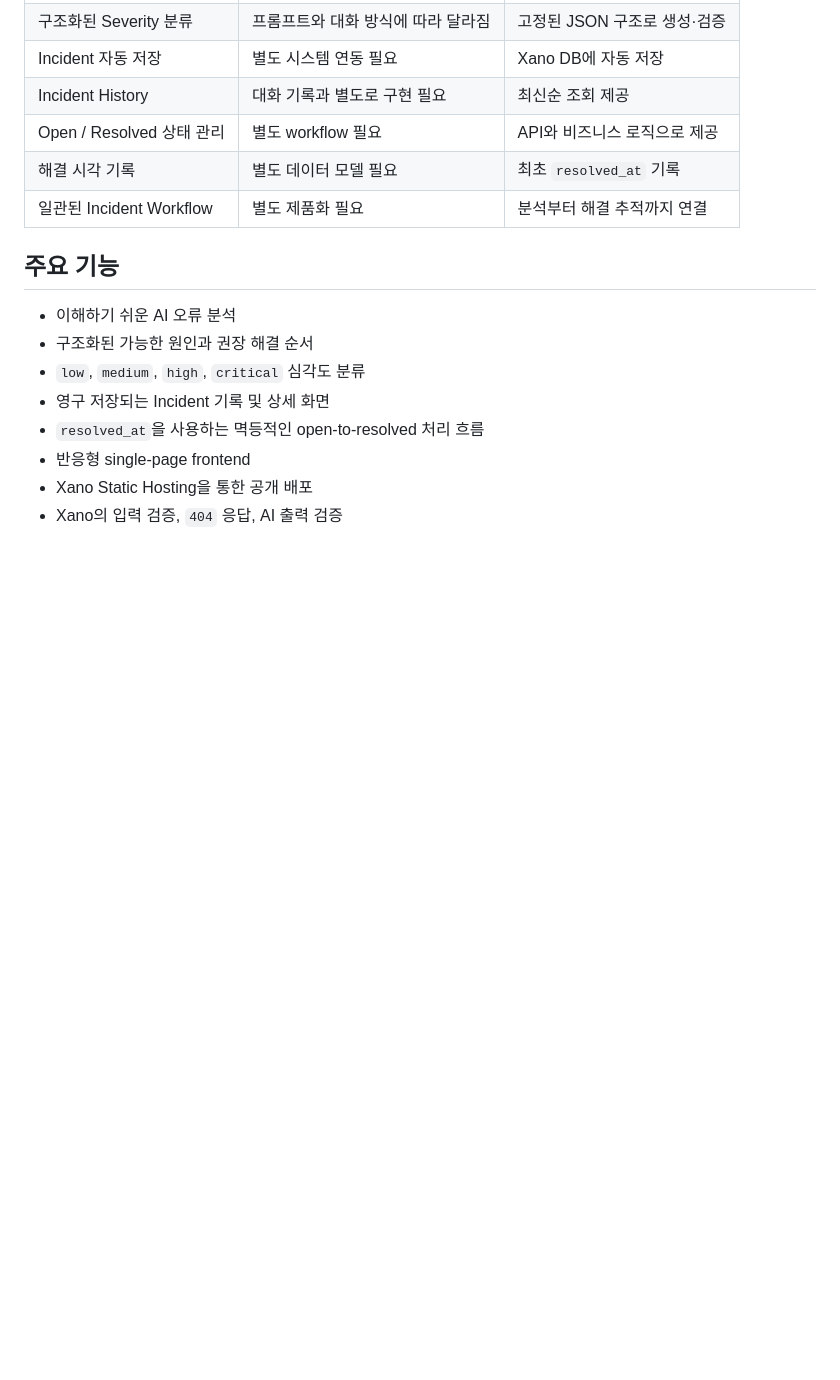
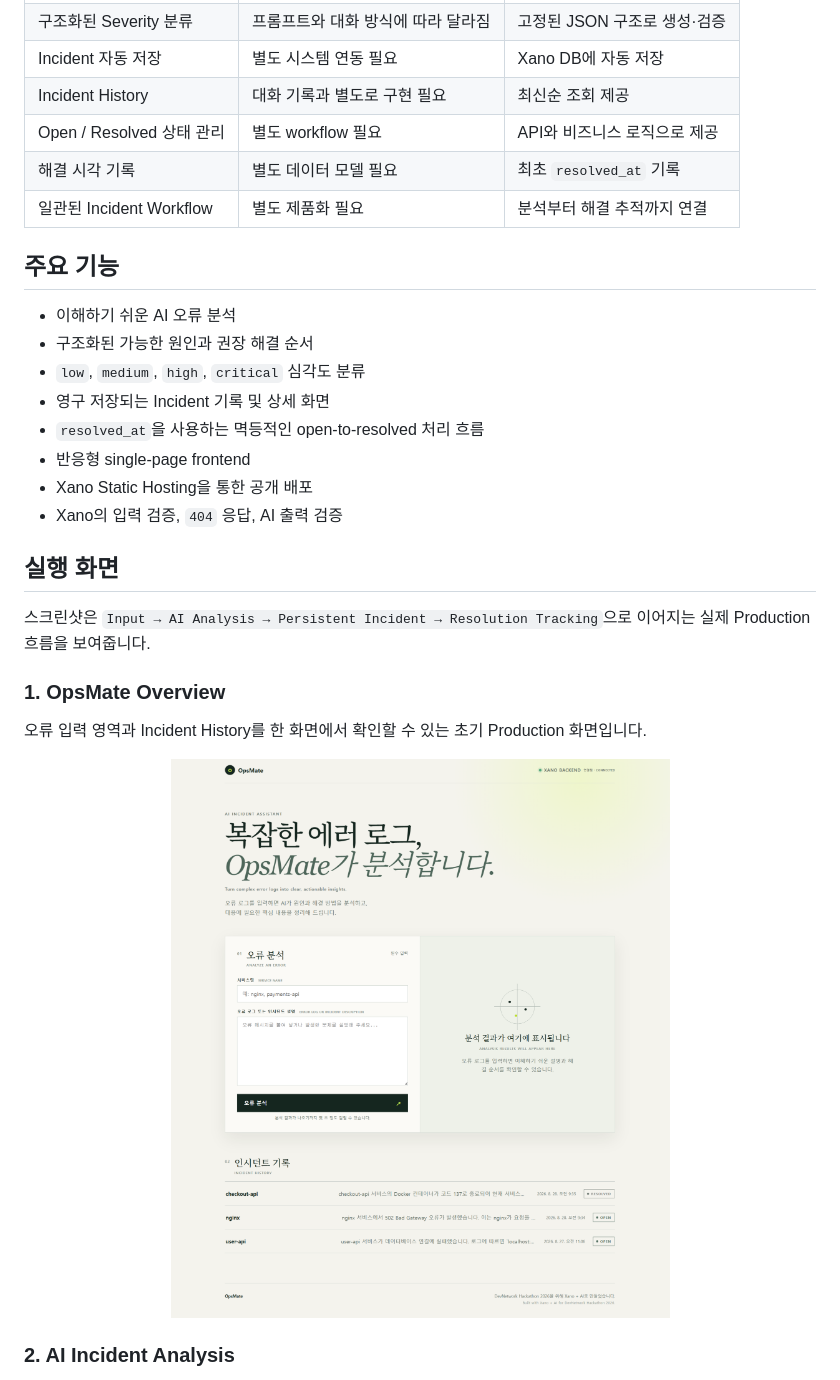
Before and after one commit to jwjeong-825/OpsMate, a Markdown page: README.md, the part around one of its changes. Drawn GitHub-style; pictures changed too: docs/images/opsmate-overview.png (added); blank space fills up the shorter version.

Commit message:
Add production screenshots to README

```diff
--- a/README.md
+++ b/README.md
@@ -50,3 +50,18 @@ OpsMate는 범용 LLM을 대체하려는 서비스가 아닙니다. ChatGPT와
 - 반응형 single-page frontend
 - Xano Static Hosting을 통한 공개 배포
 - Xano의 입력 검증, `404` 응답, AI 출력 검증
+
+## 실행 화면
+
+스크린샷은 `Input → AI Analysis → Persistent Incident → Resolution Tracking`으로 이어지는 실제 Production 흐름을 보여줍니다.
+
+### 1. OpsMate Overview
+
+오류 입력 영역과 Incident History를 한 화면에서 확인할 수 있는 초기 Production 화면입니다.
+
+<p align="center">
+  <img src="docs/images/opsmate-overview.png" alt="OpsMate Production overview with error input and Incident History" width="900" />
+</p>
+
+### 2. AI Incident Analysis
+
```
Also changed, not shown: other parts of README.md (+21 -0 lines), docs/images/ai-analysis-result.png (added), docs/images/incident-detail-open.png (added), docs/images/incident-detail-resolved.png (added).
